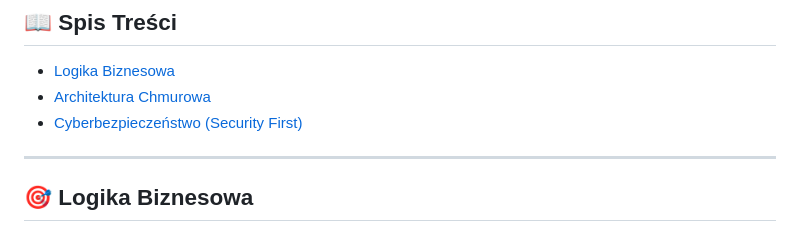
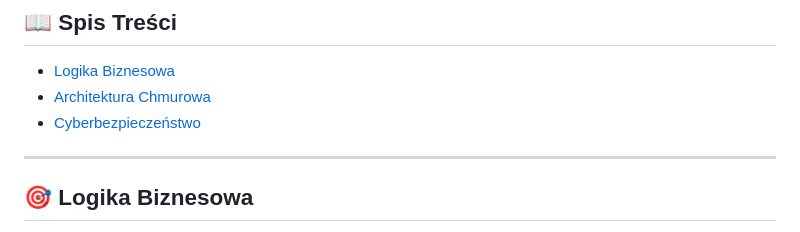
Before and after one commit to M-Roscos/azure-league-management, a Markdown page: README.md, the part around the change. Drawn GitHub-style.

```diff
--- a/README.md
+++ b/README.md
@@ -9,7 +9,7 @@ System "Liga" to nowoczesna, bezpieczna aplikacja webowa przeznaczona do komplek
 ## 📖 Spis Treści
 - [Logika Biznesowa](#-logika-biznesowa)
 - [Architektura Chmurowa](#-architektura-chmurowa)
-- [Cyberbezpieczeństwo (Security First)](#-cyberbezpieczeństwo-security-first)
+- [Cyberbezpieczeństwo](#-cyberbezpieczeństwo-security-first)
 
 ---
 
```
